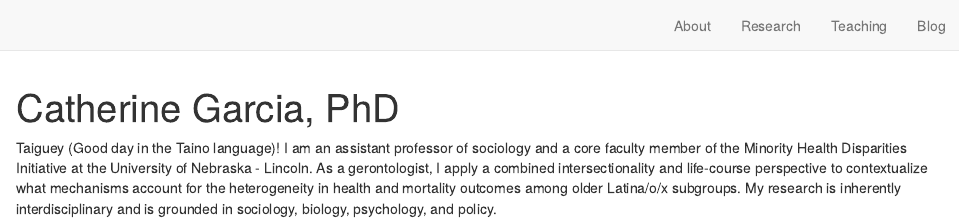
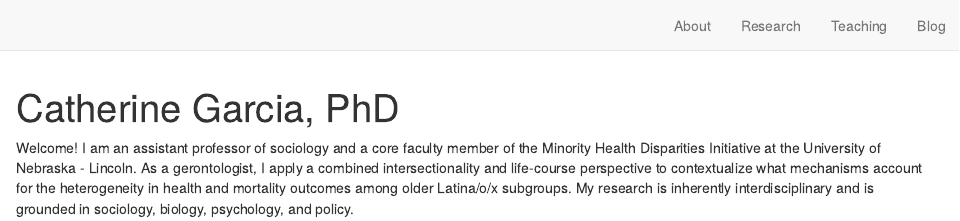
Before and after one commit to catgarciaphd/catgarciaphd.github.io, an R Markdown document (index.Rmd): the page in a window 1100 px wide, from its top. Rendered offline with R 4.5, knitr and Pandoc, with nearby package versions; drawn as R Markdown's standard HTML page in place of the format the file asks for.

Commit message:
Add files via upload

```diff
--- a/index.Rmd
+++ b/index.Rmd
@@ -15,4 +15,4 @@ output:
 site: distill::distill_website
 ---
 
-Taiguey (Good day in the Taino language)! I am an assistant professor of sociology and a core faculty member of the Minority Health Disparities Initiative at the University of Nebraska - Lincoln. As a gerontologist, I apply a combined intersectionality and life-course perspective to contextualize what mechanisms account for the heterogeneity in health and mortality outcomes among older Latina/o/x subgroups. My research is inherently interdisciplinary and is grounded in sociology, biology, psychology, and policy.
+Welcome! I am an assistant professor of sociology and a core faculty member of the Minority Health Disparities Initiative at the University of Nebraska - Lincoln. As a gerontologist, I apply a combined intersectionality and life-course perspective to contextualize what mechanisms account for the heterogeneity in health and mortality outcomes among older Latina/o/x subgroups. My research is inherently interdisciplinary and is grounded in sociology, biology, psychology, and policy.
```
